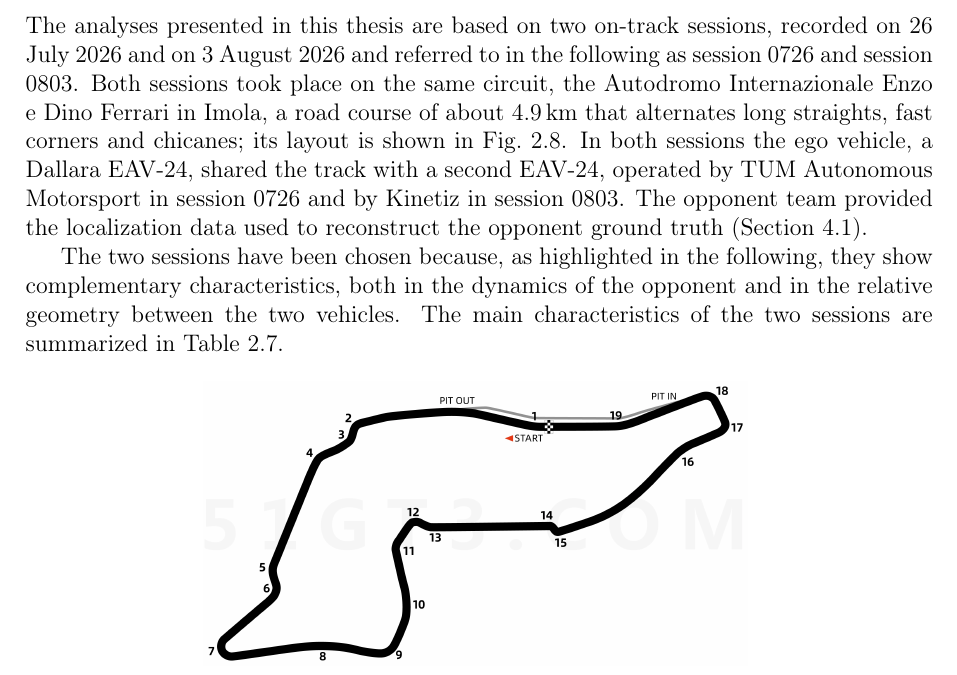
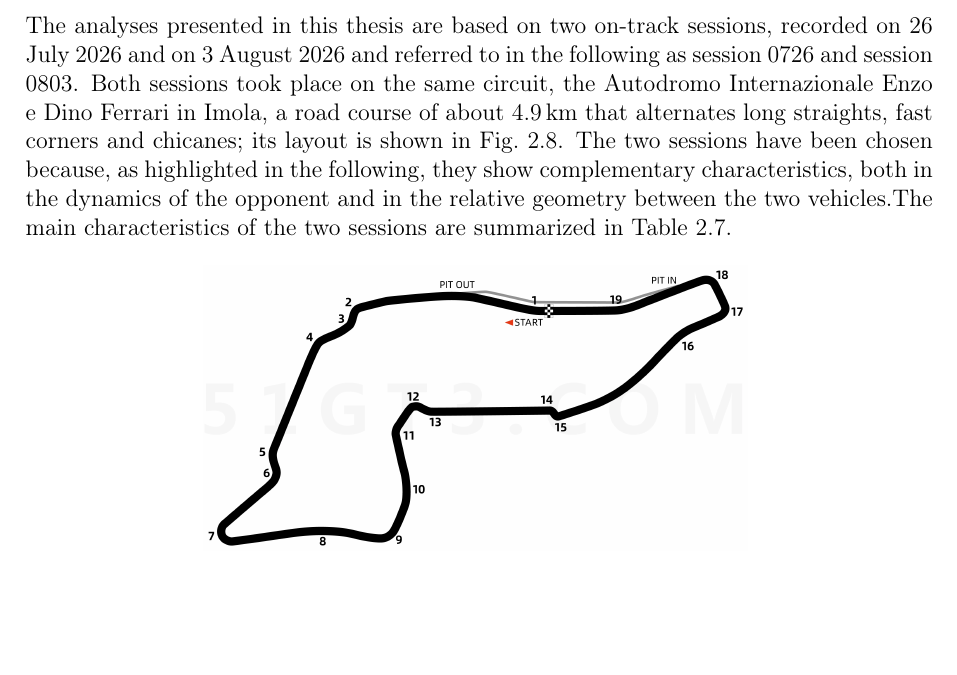
Before and after one commit to antopalla02/-T05-_Tesi, a LaTeX thesis (main.tex, which reads chapters/chapter2.tex): part of page 16 of 26, cut so that both start at the same text, the shorter picture padded with empty space. Compiled offline with pdfLaTeX.

Commit message:
minor fix 2.5

```diff
--- a/chapters/chapter2.tex
+++ b/chapters/chapter2.tex
@@ -484,15 +484,10 @@
 26 July 2026 and on 3 August 2026 and referred to in the following as session 0726 and
 session 0803. Both sessions took place on the same circuit, the Autodromo Internazionale
 Enzo e Dino Ferrari in Imola, a road course of about \SI{4.9}{km} that alternates long
-straights, fast corners and chicanes; its layout is shown in Fig.~\ref{fig:imola}. In
-both sessions the ego vehicle, a Dallara EAV-24, shared the track with a second EAV-24,
-operated by TUM Autonomous Motorsport in session 0726 and by Kinetiz in session 0803. The
-opponent team provided the localization data used to reconstruct the opponent ground
-truth (Section~\ref{sec:gt}).
-
+straights, fast corners and chicanes; its layout is shown in Fig.~\ref{fig:imola}.
 The two sessions have been chosen because, as highlighted in the following, they show
 complementary characteristics, both in the dynamics of the opponent and in the relative
-geometry between the two vehicles. The main characteristics of the two sessions are
+geometry between the two vehicles.The main characteristics of the two sessions are
 summarized in Table~\ref{tab:sessions}.
 
 \begin{figure}[H]
```
